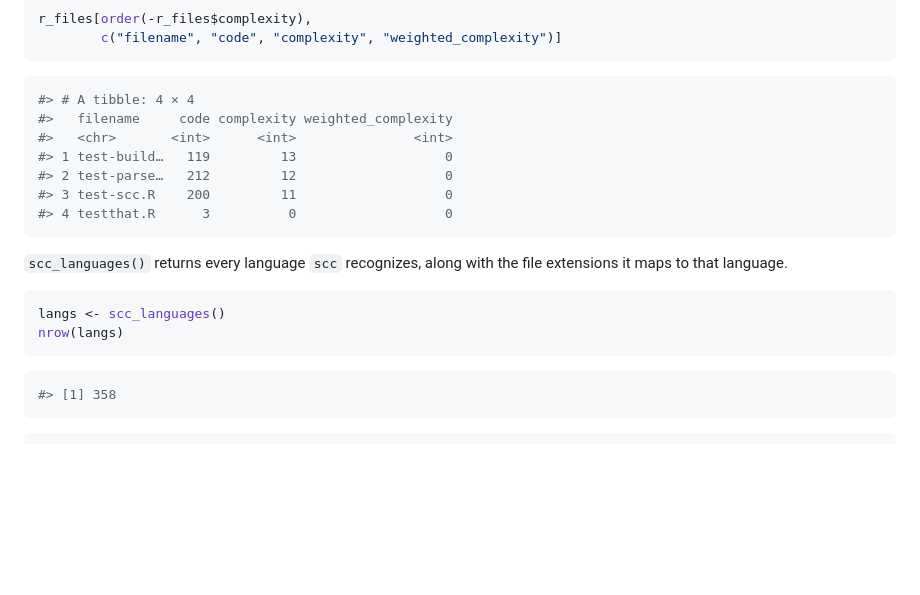
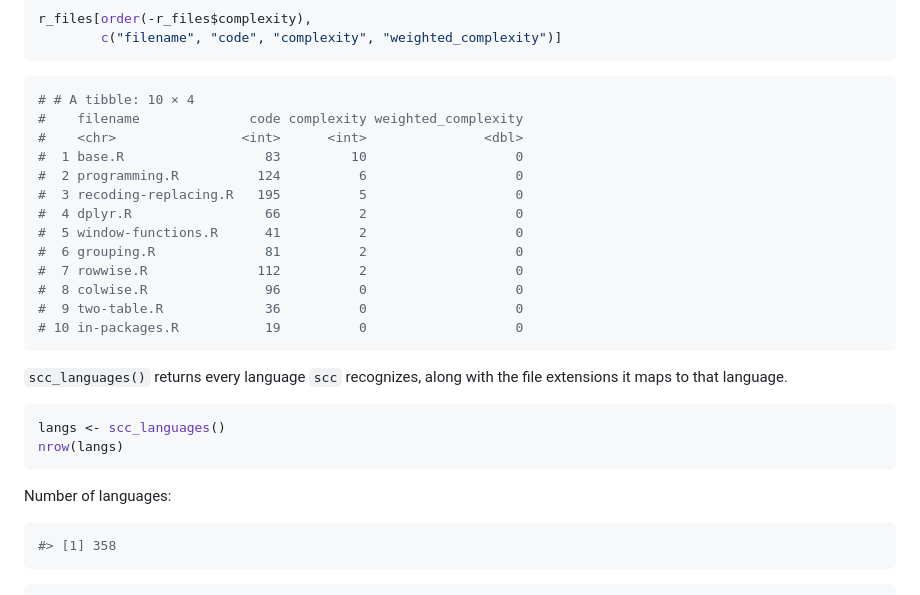
Before and after one commit to mjfrigaard/glockr, a Markdown page: README.md, the part around one of its changes. Rendered like a GitHub page; blank space fills up the shorter version.

````diff
--- a/README.md
+++ b/README.md
@@ -90,13 +100,19 @@ r_files[order(-r_files$complexity),
 ```
 
 ``` r
-#> # A tibble: 4 × 4
-#>   filename     code complexity weighted_complexity
-#>   <chr>       <int>      <int>               <int>
-#> 1 test-build…   119         13                   0
-#> 2 test-parse…   212         12                   0
-#> 3 test-scc.R    200         11                   0
-#> 4 testthat.R      3          0                   0
+# # A tibble: 10 × 4
+#    filename              code complexity weighted_complexity
+#    <chr>                <int>      <int>               <dbl>
+#  1 base.R                  83         10                   0
+#  2 programming.R          124          6                   0
+#  3 recoding-replacing.R   195          5                   0
+#  4 dplyr.R                 66          2                   0
+#  5 window-functions.R      41          2                   0
+#  6 grouping.R              81          2                   0
+#  7 rowwise.R              112          2                   0
+#  8 colwise.R               96          0                   0
+#  9 two-table.R             36          0                   0
+# 10 in-packages.R           19          0                   0
 ```
 
 `scc_languages()` returns every language `scc` recognizes, along with
@@ -106,6 +122,8 @@ the file extensions it maps to that language.
 langs <- scc_languages()
 nrow(langs)
 ```
+
+Number of languages:
 
 ``` r
 #> [1] 358
````
Also changed, not shown: other parts of README.md (+31 -19 lines).
